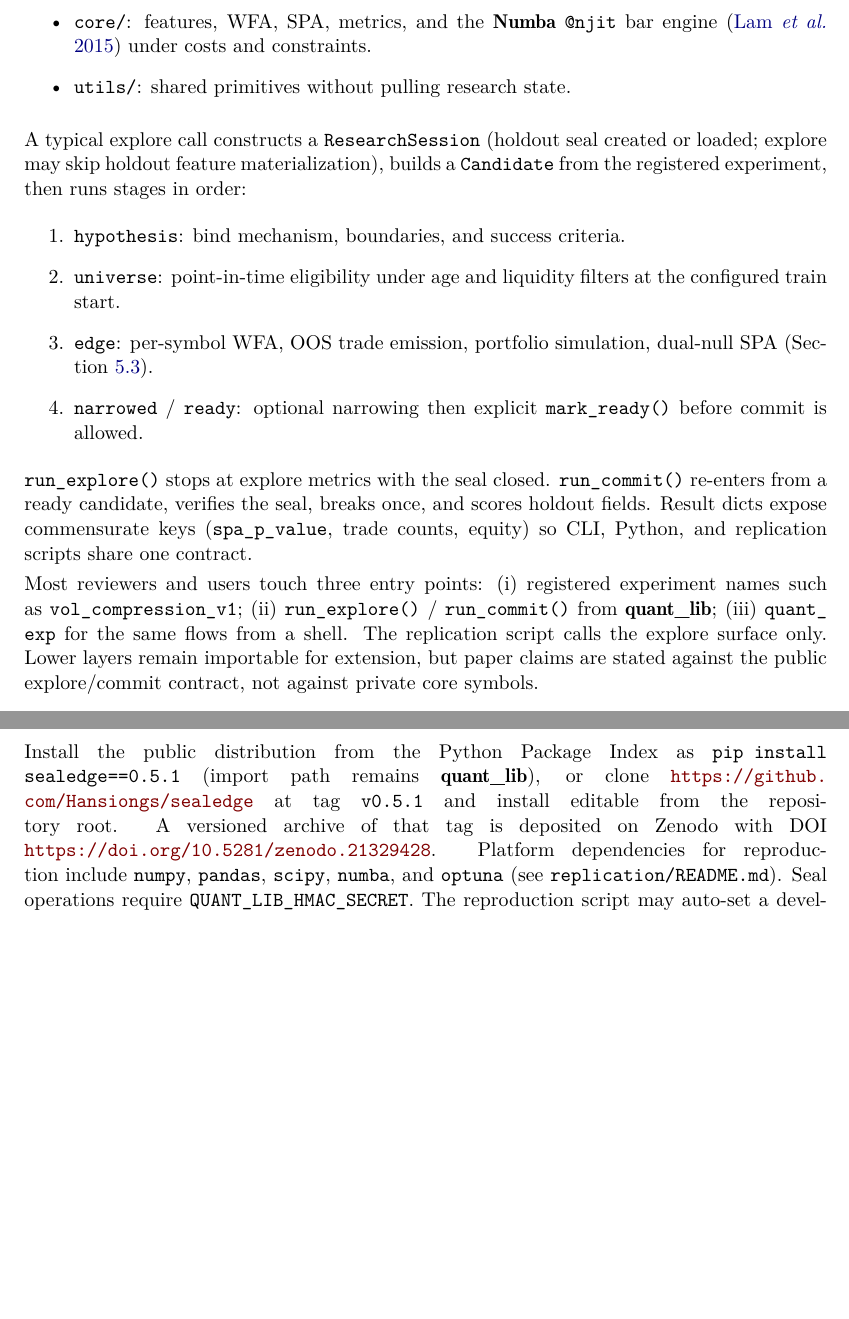
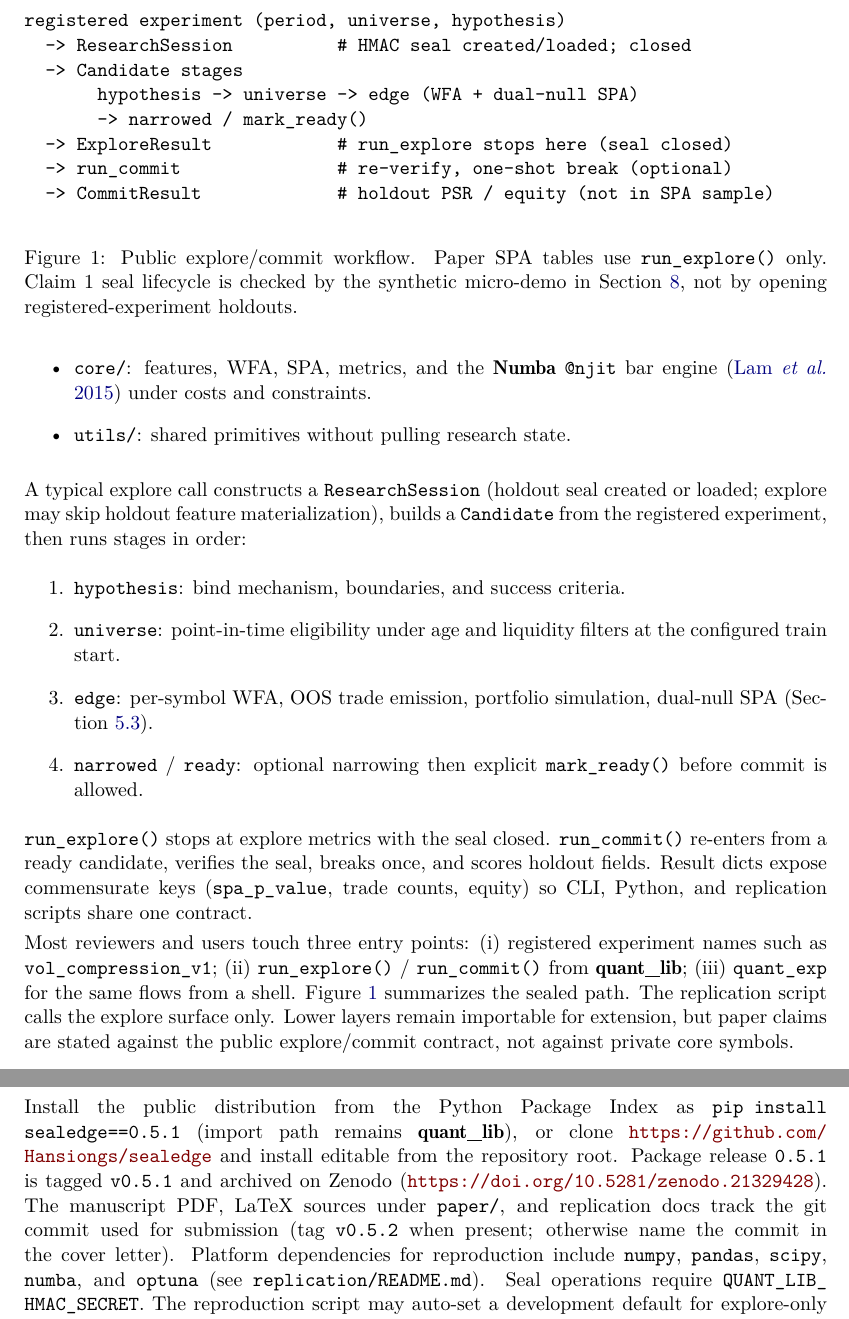
Before and after one commit to Hansiongs/sealedge, a LaTeX document (paper/article.tex): two parts of pages 6 and 20 of 22 before the commit and two parts of pages 6 and 20 of 23 after it, joined at a grey line, cut at the place of the change, the shorter picture padded with empty space. Compiled offline with pdfLaTeX.

Commit message:
docs(paper): P0/P1 freeze path, workflow figure, commit surface
Add explore/commit workflow figure, CommitResult vignette, freeze
wording for v0.5.2 vs software DOI v0.5.1, and mkdocs --strict note.
Dry JSS register only (no confessional humanize).

```diff
--- a/paper/article.tex
+++ b/paper/article.tex
@@ -326,6 +326,25 @@ experiments/  -> cli/  -> research/ -> audit/  -> tools/ -> core/  -> utils/
   \item \code{utils/}: shared primitives without pulling research state.
 \end{itemize}
 
+\begin{figure}[t!]
+\centering
+\begin{Code}
+registered experiment (period, universe, hypothesis)
+  -> ResearchSession          # HMAC seal created/loaded; closed
+  -> Candidate stages
+       hypothesis -> universe -> edge (WFA + dual-null SPA)
+       -> narrowed / mark_ready()
+  -> ExploreResult            # run_explore stops here (seal closed)
+  -> run_commit               # re-verify, one-shot break (optional)
+  -> CommitResult             # holdout PSR / equity (not in SPA sample)
+\end{Code}
+\caption{Public explore/commit workflow.  Paper SPA tables use
+  \fct{run\_explore} only.  Claim~1 seal lifecycle is checked by the
+  synthetic micro-demo in Section~\ref{sec:compute}, not by opening
+  registered-experiment holdouts.}
+\label{fig:workflow}
+\end{figure}
+
 A typical explore call constructs a \code{ResearchSession} (holdout seal
 created or loaded; explore may skip holdout feature materialization), builds a
 \code{Candidate} from the registered experiment, then runs stages in order:
@@ -347,7 +366,8 @@ scripts share one contract.
 Most reviewers and users touch three entry points: (i)~registered experiment
 names such as \code{vol\_compression\_v1}; (ii)~\fct{run\_explore} /
 \fct{run\_commit} from \pkg{quant\_lib}; (iii)~\code{quant\_exp} for the same
-flows from a shell.  The replication script calls the explore surface only.
+flows from a shell.  Figure~\ref{fig:workflow} summarizes the sealed path.
+The replication script calls the explore surface only.
 Lower layers remain importable for extension, but paper claims are stated
 against the public explore/commit contract, not against private core symbols.
 
@@ -1007,10 +1030,13 @@ on the measured box.
 Install the public distribution from the Python Package Index as
 \code{pip install sealedge==0.5.1} (import path remains \pkg{quant\_lib}),
 or clone
-\url{https://github.com/Hansiongs/sealedge} at tag \code{v0.5.1} and install
-editable from the repository root.  A versioned archive of that tag is
-deposited on Zenodo with DOI
-\url{https://doi.org/10.5281/zenodo.21329428}.  Platform dependencies for
+\url{https://github.com/Hansiongs/sealedge} and install editable from the
+repository root.  Package release \code{0.5.1} is tagged \code{v0.5.1} and
+archived on Zenodo
+(\url{https://doi.org/10.5281/zenodo.21329428}).  The manuscript PDF, LaTeX
+sources under \code{paper/}, and replication docs track the git commit used
+for submission (tag \code{v0.5.2} when present; otherwise name the commit
+in the cover letter).  Platform dependencies for
 reproduction include \code{numpy}, \code{pandas}, \code{scipy},
 \code{numba}, and \code{optuna} (see \code{replication/README.md}).  Seal
 operations require \code{QUANT\_LIB\_HMAC\_SECRET}.  The reproduction script
```
Also changed, not shown: paper/article.pdf, paper/article.tex (25 more changed lines).
